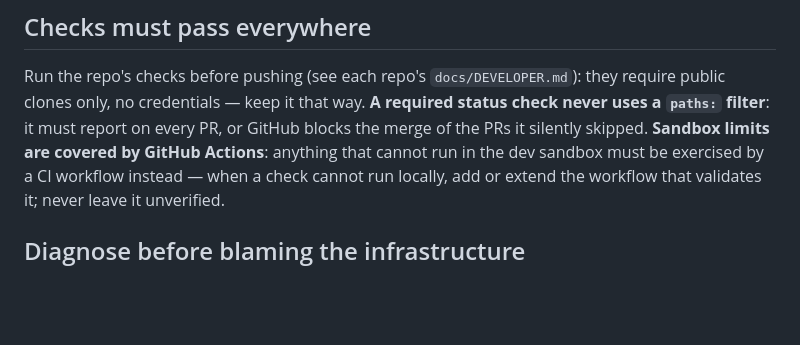
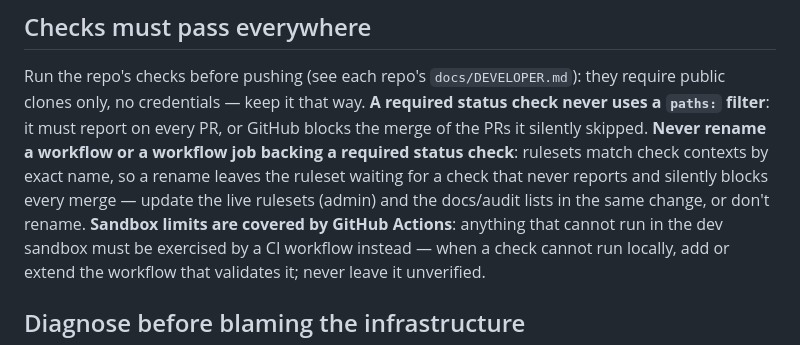
Before and after one commit to merlin-pinpin-org/kingdoms, a Markdown page: docs/CONVENTIONS.md, the part around the change. GitHub-like rendering; blank space fills up the shorter version.

Commit message:
docs(conventions): never rename a workflow/job backing a required status check (#120)
Co-authored-by: Vibe Nuage Agent <vibe@mistral.ai>
Co-authored-by: merlin-pinpin <merlin-pinpin@users.noreply.github.com>

```diff
--- a/docs/CONVENTIONS.md
+++ b/docs/CONVENTIONS.md
@@ -214,7 +214,12 @@ Run the repo's checks before pushing (see each repo's
 `docs/DEVELOPER.md`): they require public clones only, no credentials —
 keep it that way. **A required status check never uses a `paths:` filter**:
 it must report on every PR, or GitHub blocks the merge of the PRs it
-silently skipped. **Sandbox limits are covered by GitHub Actions**:
+silently skipped. **Never rename a workflow or a workflow job backing a
+required status check**: rulesets match check contexts by exact name, so a
+rename leaves the ruleset waiting for a check that never reports and
+silently blocks every merge — update the live rulesets (admin) and the
+docs/audit lists in the same change, or don't rename. **Sandbox limits are
+covered by GitHub Actions**:
 anything that cannot run in the dev sandbox must be exercised by a CI
 workflow instead — when a check cannot run locally, add or extend the
 workflow that validates it; never leave it unverified.
```
